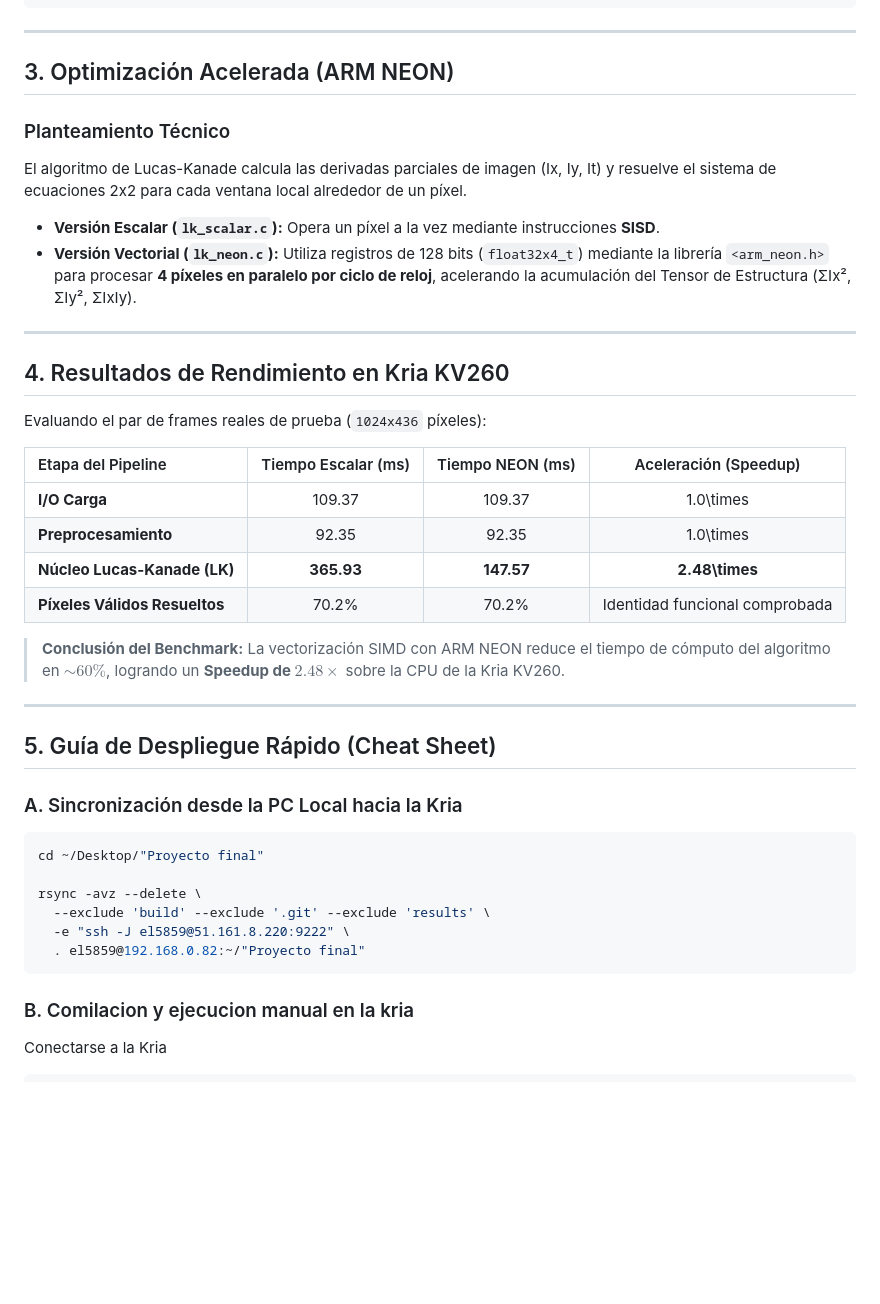
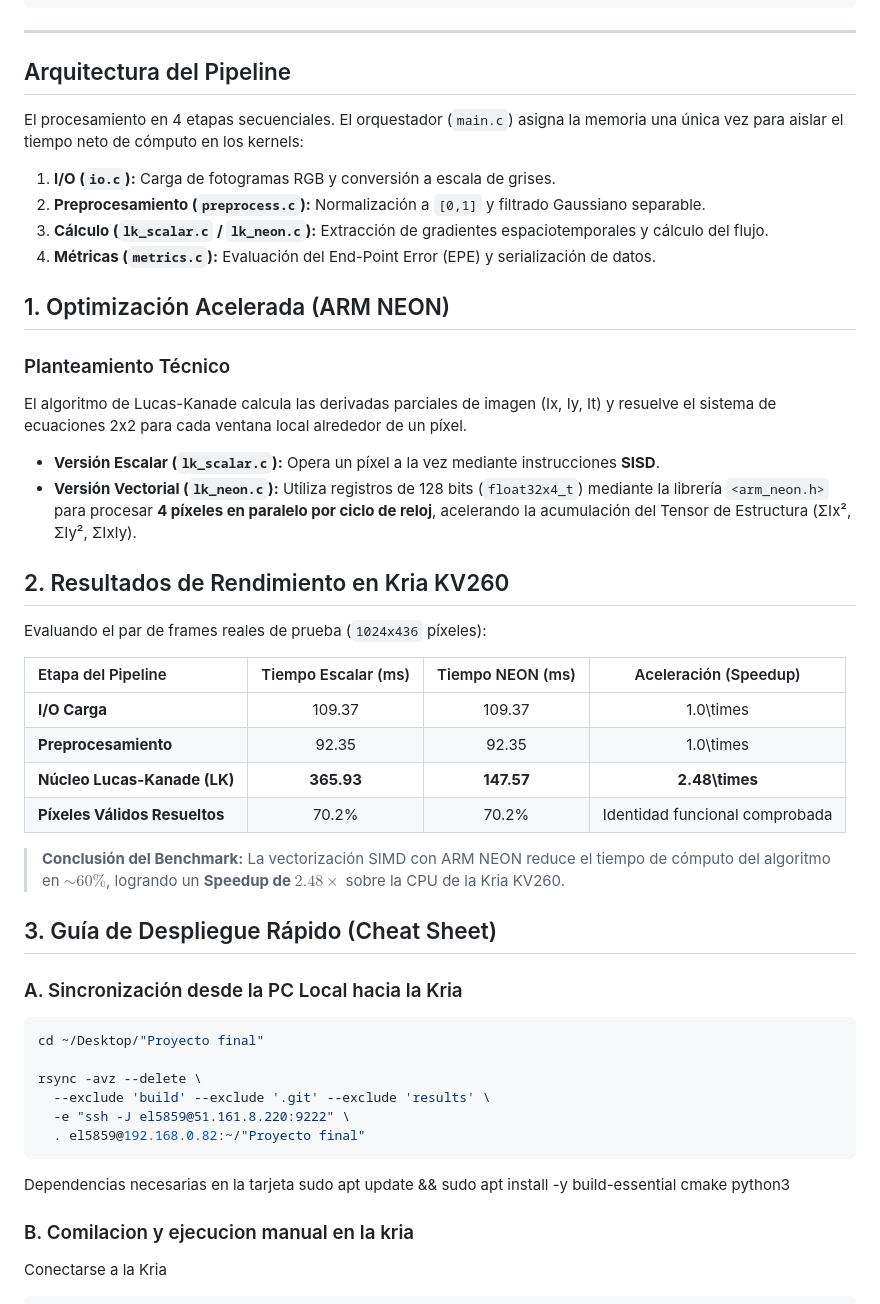
Before and after one commit to Lauritabrenes/Optical-Flow-Project-Course-Introduction-to-Heterogeneous-Computing, a Markdown page: README.md, the part around one of its changes. Rendered like a GitHub page; blank space fills up the shorter version.

````diff
--- a/README.md
+++ b/README.md
@@ -35,17 +37,22 @@ Proyecto final/
 └── results/profiling/      # Archivos CSV con los datos crudos del perfilado
 ```
 ---
+## Arquitectura del Pipeline
+El procesamiento en 4 etapas secuenciales. El orquestador (`main.c`) asigna la memoria una única vez para aislar el tiempo neto de cómputo en los kernels:
+1. **I/O (`io.c`):** Carga de fotogramas RGB y conversión a escala de grises.
+2. **Preprocesamiento (`preprocess.c`):** Normalización a `[0,1]` y filtrado Gaussiano separable.
+3. **Cálculo (`lk_scalar.c` / `lk_neon.c`):** Extracción de gradientes espaciotemporales y cálculo del flujo.
+4. **Métricas (`metrics.c`):** Evaluación del End-Point Error (EPE) y serialización de datos.
 
-## 3. Optimización Acelerada (ARM NEON)
+## 1. Optimización Acelerada (ARM NEON)
 
 ### Planteamiento Técnico
 El algoritmo de Lucas-Kanade calcula las derivadas parciales de imagen (Ix, Iy, It) y resuelve el sistema de ecuaciones 2x2 para cada ventana local alrededor de un píxel.
 
 - **Versión Escalar (`lk_scalar.c`):** Opera un píxel a la vez mediante instrucciones **SISD**.
 - **Versión Vectorial (`lk_neon.c`):** Utiliza registros de 128 bits (`float32x4_t`) mediante la librería `<arm_neon.h>` para procesar **4 píxeles en paralelo por ciclo de reloj**, acelerando la acumulación del Tensor de Estructura (ΣIx², ΣIy², ΣIxIy).
----
 
-## 4. Resultados de Rendimiento en Kria KV260
+## 2. Resultados de Rendimiento en Kria KV260
 
 Evaluando el par de frames reales de prueba (`1024x436` píxeles):
 
@@ -57,9 +64,8 @@ Evaluando el par de frames reales de prueba (`1024x436` píxeles):
 | **Píxeles Válidos Resueltos** | 70.2\% | 70.2\% | Identidad funcional comprobada |
 
 > **Conclusión del Benchmark:** La vectorización SIMD con ARM NEON reduce el tiempo de cómputo del algoritmo en **$\sim 60\%$**, logrando un **Speedup de $2.48\times$** sobre la CPU de la Kria KV260.
----
 
-## 5. Guía de Despliegue Rápido (Cheat Sheet)
+## 3. Guía de Despliegue Rápido (Cheat Sheet)
 
 ### A. Sincronización desde la PC Local hacia la Kria
 ```bash
@@ -70,6 +76,8 @@ rsync -avz --delete \
   -e "ssh -J el5859@51.161.8.220:9222" \
   . el5859@192.168.0.82:~/"Proyecto final"
 ```
+Dependencias necesarias en la tarjeta
+sudo apt update && sudo apt install -y build-essential cmake python3
 
 ### B. Comilacion y ejecucion manual en la kria
 Conectarse a la Kria
````
Also changed, not shown: other parts of README.md (+34 -0 lines).
